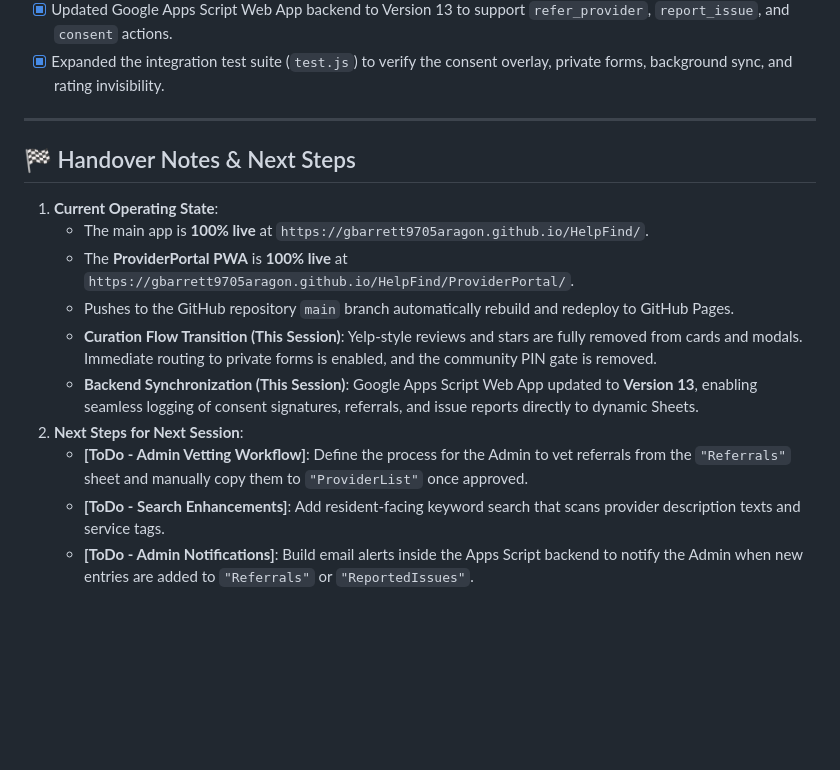
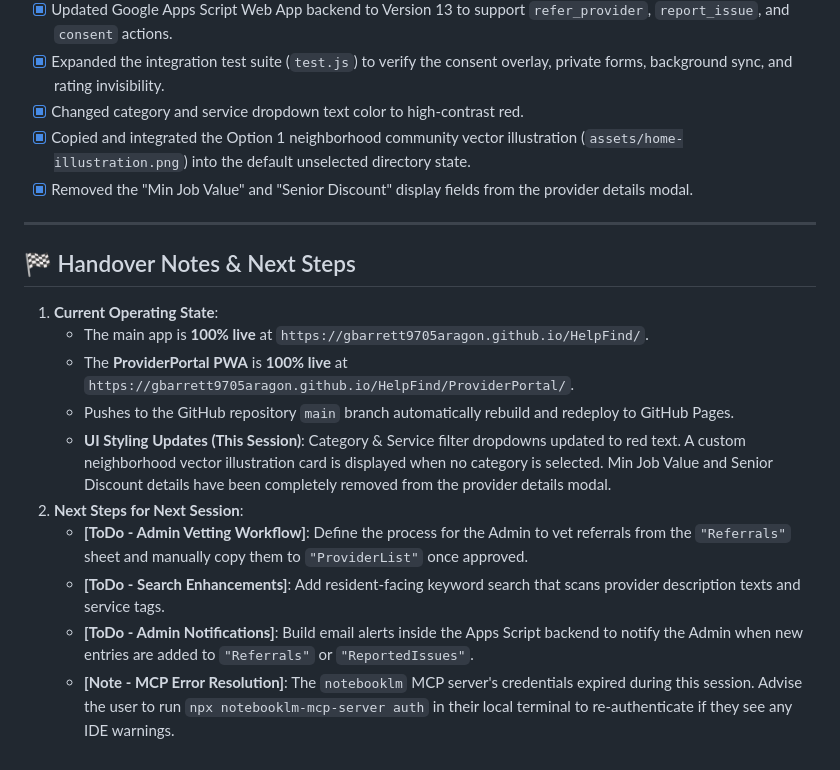
Before and after one commit to gbarrett9705Aragon/HelpFind, a Markdown page: .agents/AGENTS.md, the part around the change. GitHub-like rendering; blank space fills up the shorter version.

Commit message:
Docs: update handover notice in AGENTS.md

```diff
--- a/.agents/AGENTS.md
+++ b/.agents/AGENTS.md
@@ -92,6 +92,9 @@ The app is built as a lightweight, premium, mobile-first Single Page Application
 - [x] Implemented secure backend logging of legal consent audit signatures to a new `"AuditLedger"` sheet tab.
 - [x] Updated Google Apps Script Web App backend to Version 13 to support `refer_provider`, `report_issue`, and `consent` actions.
 - [x] Expanded the integration test suite (`test.js`) to verify the consent overlay, private forms, background sync, and rating invisibility.
+- [x] Changed category and service dropdown text color to high-contrast red.
+- [x] Copied and integrated the Option 1 neighborhood community vector illustration (`assets/home-illustration.png`) into the default unselected directory state.
+- [x] Removed the "Min Job Value" and "Senior Discount" display fields from the provider details modal.
 
 ---
 
@@ -100,9 +103,9 @@ The app is built as a lightweight, premium, mobile-first Single Page Application
    * The main app is **100% live** at `https://gbarrett9705aragon.github.io/HelpFind/`.
    * The **ProviderPortal PWA** is **100% live** at `https://gbarrett9705aragon.github.io/HelpFind/ProviderPortal/`.
    * Pushes to the GitHub repository `main` branch automatically rebuild and redeploy to GitHub Pages.
-   * **Curation Flow Transition (This Session)**: Yelp-style reviews and stars are fully removed from cards and modals. Immediate routing to private forms is enabled, and the community PIN gate is removed.
-   * **Backend Synchronization (This Session)**: Google Apps Script Web App updated to **Version 13**, enabling seamless logging of consent signatures, referrals, and issue reports directly to dynamic Sheets.
+   * **UI Styling Updates (This Session)**: Category & Service filter dropdowns updated to red text. A custom neighborhood vector illustration card is displayed when no category is selected. Min Job Value and Senior Discount details have been completely removed from the provider details modal.
 2. **Next Steps for Next Session**:
    * **[ToDo - Admin Vetting Workflow]**: Define the process for the Admin to vet referrals from the `"Referrals"` sheet and manually copy them to `"ProviderList"` once approved.
    * **[ToDo - Search Enhancements]**: Add resident-facing keyword search that scans provider description texts and service tags.
    * **[ToDo - Admin Notifications]**: Build email alerts inside the Apps Script backend to notify the Admin when new entries are added to `"Referrals"` or `"ReportedIssues"`.
+   * **[Note - MCP Error Resolution]**: The `notebooklm` MCP server's credentials expired during this session. Advise the user to run `npx notebooklm-mcp-server auth` in their local terminal to re-authenticate if they see any IDE warnings.
```
